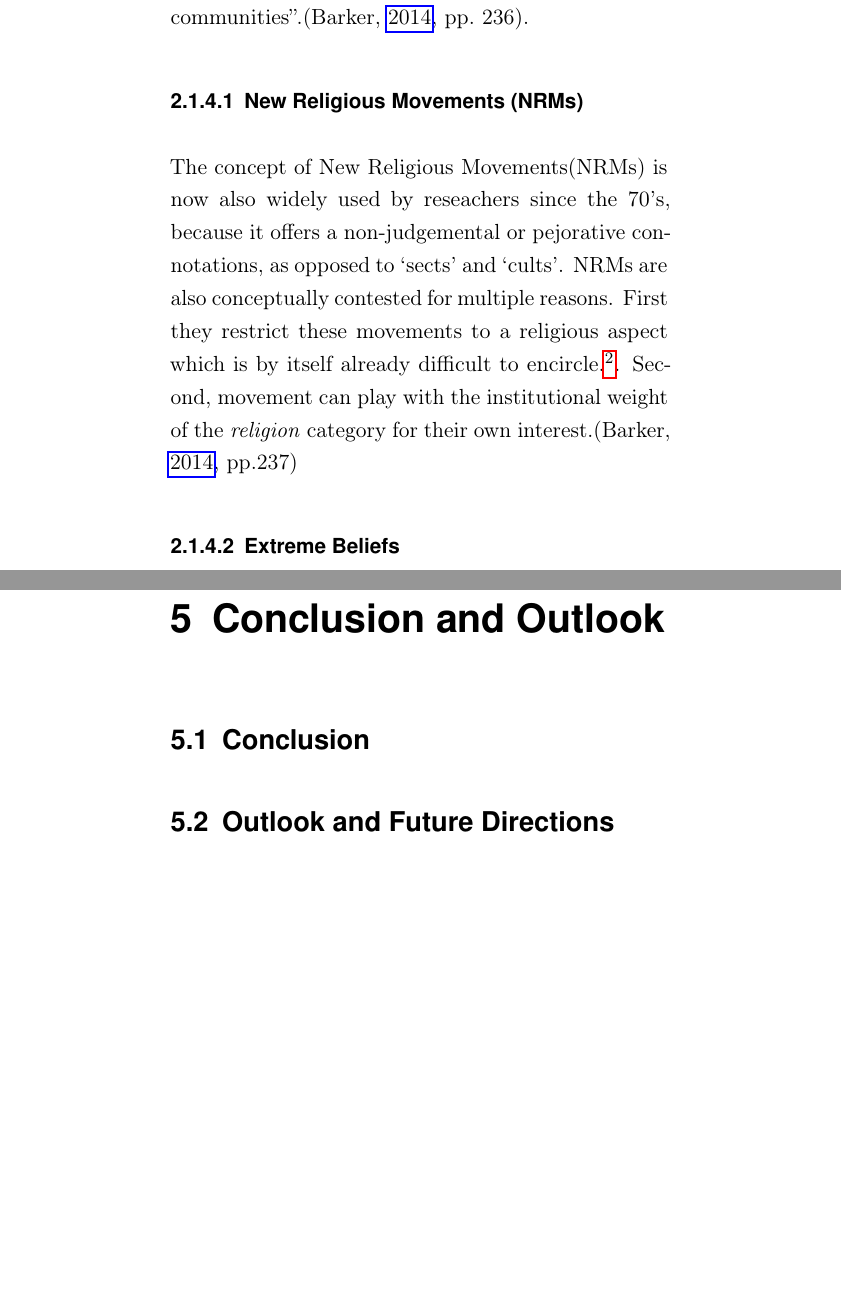
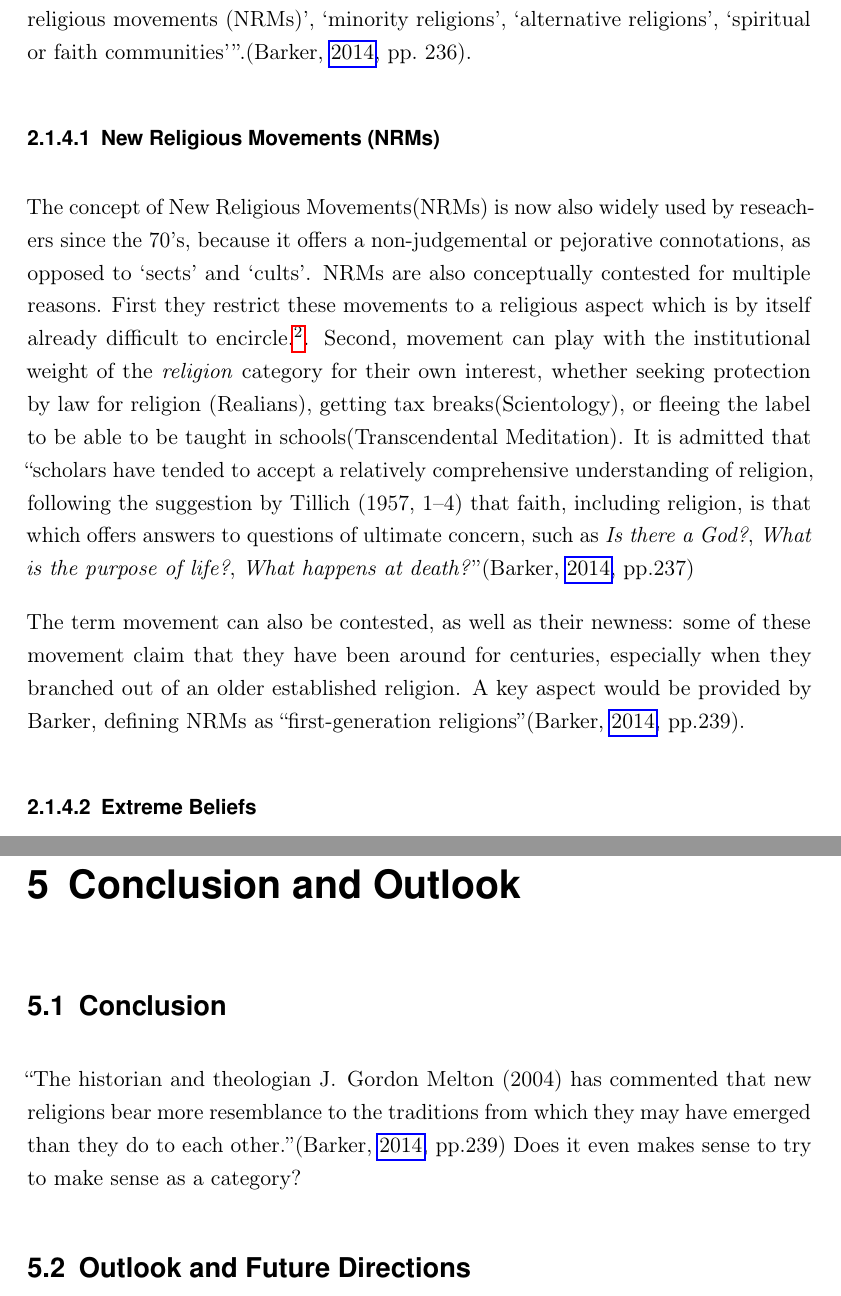
Before and after one commit to backslash-zero/cults, a LaTeX thesis (thesis/thesis.tex, which reads thesis/03_Content/2_Theory.tex, thesis/03_Content/5_Conclusion.tex): two parts of pages 33 and 51 of 149 before the commit and two parts of pages 33 and 47 of 127 after it, joined at a grey line, cut at the place of the change, the shorter picture padded with empty space. Compiled offline with pdfLaTeX.

Commit message:
Fix \quote -> \enquote (was silently leaving quote environment open)
\quote isn't a defined command in this project -- it's the auto-generated
begin-macro of the built-in `quote` environment. Calling it as \quote{text}
opens that environment without ever closing it, so every use compounded:
the page narrows from the first occurrence onward and the accumulated
nesting eventually threw a fatal "Too deeply nested" error. Replaced all 8
occurrences with \enquote{...}, matching the correct usage already present
elsewhere in these files.

Co-Authored-By: Claude Sonnet 5 <noreply@anthropic.com>

```diff
--- a/thesis/03_Content/2_Theory.tex
+++ b/thesis/03_Content/2_Theory.tex
@@ -24,5 +24,4 @@ These different definitions match the alleged etymology.
 \cultworship comes first, in the 1610 with the obsolete sense of ``worship, hommage'', then in the sense defined above in 1670s from French \textit{culte}, itself derive from Latin \textit{cultus} originally closer to a ``care, labor'' sense.  The word is rarely used until the 1900s where it starts to get an understanding closer to refer to \cultbelief: \enquote{ancient or primitive systems of religious belief and worship}\autocite{CultEtymonline}
 
 \subsection{A contested concept}
-
 \subsubsection{Cults in the modern era}
@@ -32,14 +31,14 @@ The 1900s definition of the word `cult' opposes contemporary religious practices
 Other words have been used to describe the same phenomena: \enquote{The movements or groups with which this paper is concerned have been labelled `cults', `sects'\footnote{
 	Often, cults and sects seems to be used interchangeably, although their distinction has been formalised in 1979: sects are schismatic breakaways from an existing religious body (they have a lineage), while cults are novel, typically formed around a charismatic leader with no prior institutional tie. \autocite[pp.125]{starkChurchesSectsCults1979}.
 }
-, new religious movements (NRMs), minority religions, alternative religions, spiritual or faith communities}.\autocite[pp.~236]{barkerNotsonewReligiousMovements2014}.
-
+, `new religious movements (NRMs)', `minority religions', `alternative religions', `spiritual or faith communities'}.\autocite[pp.~236]{barkerNotsonewReligiousMovements2014}.
 
 \subsubsection{New Religious Movements (NRMs)}
 The concept of New Religious Movements(NRMs) is now also widely used by reseachers since the 70's, because it offers a non-judgemental or pejorative connotations, as opposed to `sects' and `cults'.
-NRMs are also conceptually contested for multiple reasons. First they restrict these movements to a religious aspect which is by itself already difficult to encircle.\footnote{\quote{If we confine it to belief in a God or gods, then much of Buddhism cannot be called a religion. Several groups that are termed NRMs insist they do not want to be called religious}\autocite[pp.237]{barkerNotsonewReligiousMovements2014}}. Second, movement can play with the institutional weight of the \textit{religion} category for their own interest.\autocite[pp.237]{barkerNotsonewReligiousMovements2014}
+NRMs are also conceptually contested for multiple reasons. First they restrict these movements to a religious aspect which is by itself already difficult to encircle.\footnote{\enquote{If we confine it to belief in a God or gods, then much of Buddhism cannot be called a religion. Several groups that are termed NRMs insist they do not want to be called religious}\autocite[pp.237]{barkerNotsonewReligiousMovements2014}}. Second, movement can play with the institutional weight of the \textit{religion} category for their own interest, whether seeking protection by law for religion (Realians), getting tax breaks(Scientology), or fleeing the label to be able to be taught in schools(Transcendental Meditation).
+It is admitted that \enquote{scholars have tended to accept a relatively comprehensive understanding of religion, following the suggestion by Tillich (1957, 1–4) that faith, including religion, is that which offers answers to questions of ultimate concern, such as \textit{Is there a God?}, \textit{What is the purpose of life?}, \textit{What happens at death?}}\autocite[pp.237]{barkerNotsonewReligiousMovements2014}
 
-
+The term movement can also be contested, as well as their newness: some of these movement claim that they have been around for centuries, especially when they branched out of an older established religion. A key aspect would be provided by \citeauthor{barkerNotsonewReligiousMovements2014}, defining NRMs as \enquote{first-generation religions}\autocite[pp.239]{barkerNotsonewReligiousMovements2014}.
 
 \subsubsection{Extreme Beliefs}
 Adjacent concept: ``extreme beliefs''.
--- a/thesis/03_Content/5_Conclusion.tex
+++ b/thesis/03_Content/5_Conclusion.tex
@@ -4,6 +4,11 @@
 \section{Conclusion}
 % What are the most relevant aspects of this thesis? Which important
 % questions from the introduction could be answered?
+
+
+
+\enquote{The historian and theologian J. Gordon Melton (2004) has commented that new religions bear more resemblance to the traditions from which they may have emerged than they do to each other.}\autocite[pp.239]{barkerNotsonewReligiousMovements2014}
+Does it even makes sense to try to make sense as a category?
 
 \section{Outlook and Future Directions}
 % Given the results obtained in this thesis, which aspects need to be
```
Also changed, not shown: thesis/03_Content/1_Introduction.tex (+2 -2 lines), thesis/03_Content/2_Theory.tex (4 more changed lines).
